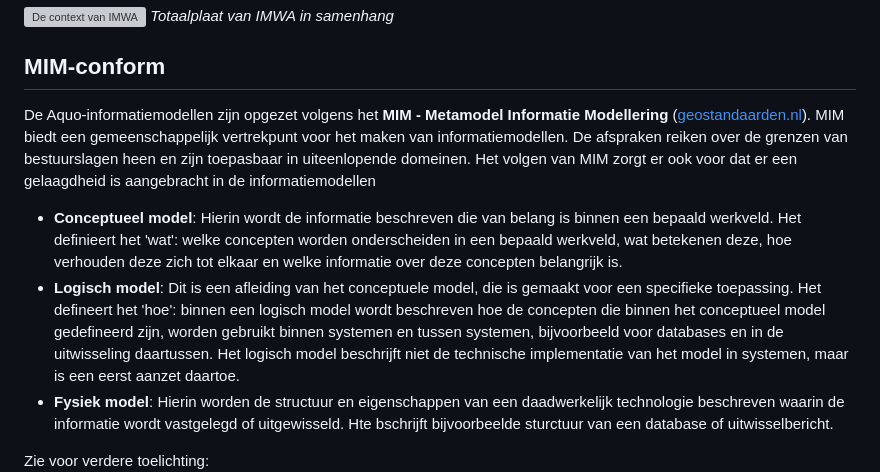
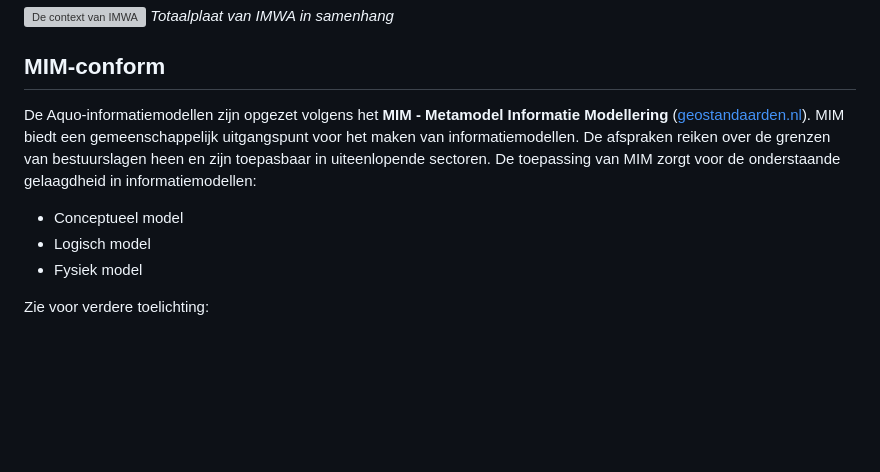
Before and after one commit to Aquo-standaard/OMM-W, a Markdown page: algemeen/inleiding_Aquo.md, the part around the change printed below. Drawn GitHub-style; blank space fills up the shorter version; grey boxes are pictures that could not be loaded.

Commit message:
Update inleiding_Aquo.md
Tekstuele aanpassing en vervangen link.

```diff
--- a/algemeen/inleiding_Aquo.md
+++ b/algemeen/inleiding_Aquo.md
@@ -34,10 +34,10 @@ In de onderstaande afbeelding is een (voorlopige) weergave te zien van IMWA en d
 
 ## MIM-conform
 
-De Aquo-informatiemodellen zijn opgezet volgens het **MIM - Metamodel Informatie Modellering** ([geostandaarden.nl](https://docs.geostandaarden.nl/mim/mim/)). MIM biedt een gemeenschappelijk vertrekpunt voor het maken van informatiemodellen. De afspraken reiken over de grenzen van bestuurslagen heen en zijn toepasbaar in uiteenlopende domeinen. Het volgen van MIM zorgt er ook voor dat er een gelaagdheid is aangebracht in de informatiemodellen
+De Aquo-informatiemodellen zijn opgezet volgens het **MIM - Metamodel Informatie Modellering** ([geostandaarden.nl](https://docs.geostandaarden.nl/mim/mim/)). MIM biedt een gemeenschappelijk uitgangspunt voor het maken van informatiemodellen. De afspraken reiken over de grenzen van bestuurslagen heen en zijn toepasbaar in uiteenlopende sectoren. De toepassing van MIM zorgt voor de onderstaande gelaagdheid in informatiemodellen:
 
-- **Conceptueel model**: Hierin wordt de informatie beschreven die van belang is binnen een bepaald werkveld. Het definieert het 'wat': welke concepten worden onderscheiden in een bepaald werkveld, wat betekenen deze, hoe verhouden deze zich tot elkaar en welke informatie over deze concepten belangrijk is.
-- **Logisch model**: Dit is een afleiding van het conceptuele model, die is gemaakt voor een specifieke toepassing. Het defineert het 'hoe': binnen een logisch model wordt beschreven hoe de concepten die binnen het conceptueel model gedefineerd zijn, worden gebruikt binnen systemen en tussen systemen, bijvoorbeeld voor databases en in de uitwisseling daartussen. Het logisch model beschrijft niet de technische implementatie van het model in systemen, maar is een eerst aanzet daartoe.
-- **Fysiek model**: Hierin worden de structuur en eigenschappen van een daadwerkelijk technologie beschreven waarin de informatie wordt vastgelegd of uitgewisseld. Hte bschrijft bijvoorbeelde sturctuur van een database of uitwisselbericht.
+- Conceptueel model
+- Logisch model
+- Fysiek model
 
 Zie voor verdere toelichting:
```
Also changed, not shown: other parts of algemeen/inleiding_Aquo.md (+1 -1 lines).
